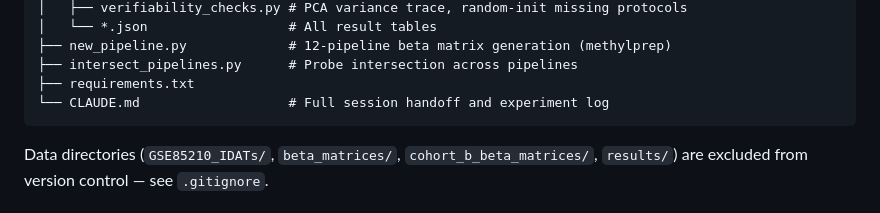
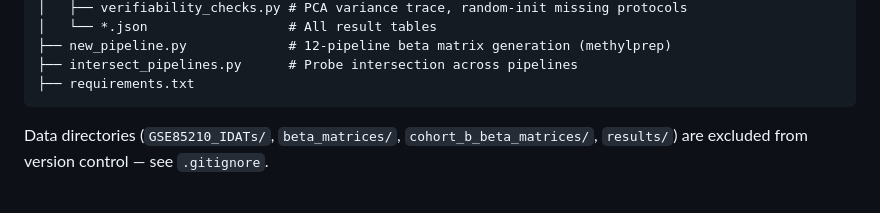
Before and after one commit to dileeme/MethCLR, a Markdown page: README.md, the part around the change. Rendered like a GitHub page.

````diff
--- a/README.md
+++ b/README.md
@@ -85,7 +85,6 @@ MethCLR/
 ├── new_pipeline.py             # 12-pipeline beta matrix generation (methylprep)
 ├── intersect_pipelines.py      # Probe intersection across pipelines
 ├── requirements.txt
-└── CLAUDE.md                   # Full session handoff and experiment log
 ```
 
 Data directories (`GSE85210_IDATs/`, `beta_matrices/`, `cohort_b_beta_matrices/`, `results/`) are excluded from version control — see `.gitignore`.
````
